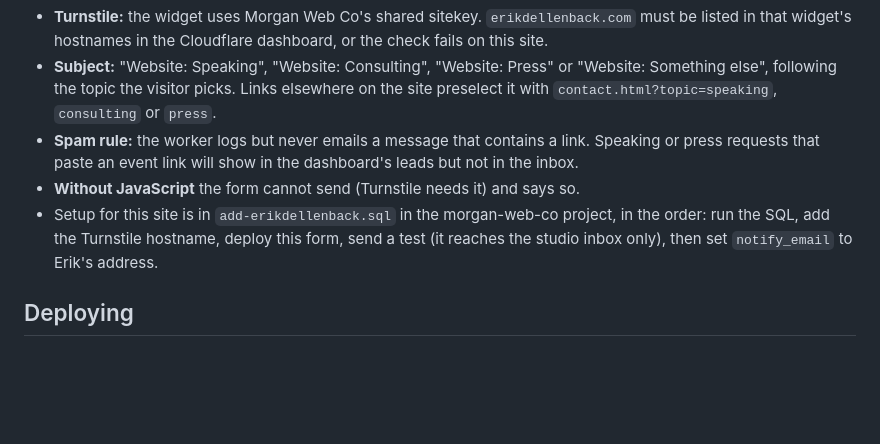
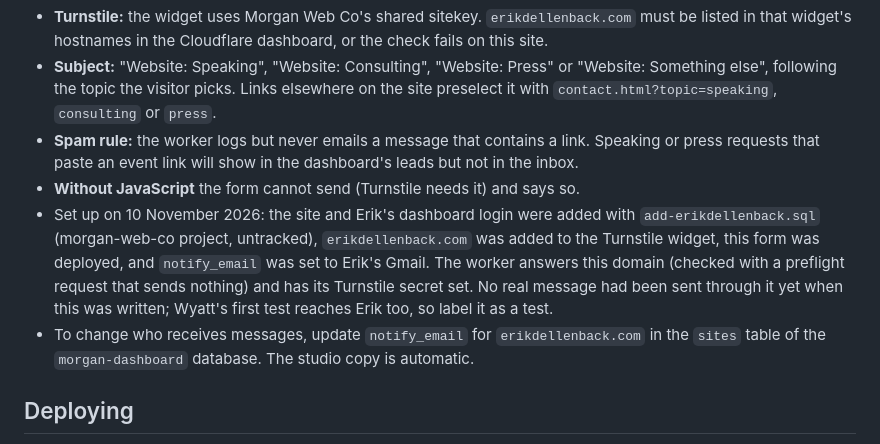
Before and after one commit to wyttmrgn/erikdellenback.com, a Markdown page: README.md, the part around the change. GitHub-like rendering; blank space fills up the shorter version.

Commit message:
Notes: contact form now delivers to Erik with a studio BCC
Co-Authored-By: Claude Opus 5.5 <noreply@anthropic.com>

```diff
--- a/README.md
+++ b/README.md
@@ -97,7 +97,8 @@ Erik asked that the site never show an email address. Every "email Erik" link go
 - **Subject:** "Website: Speaking", "Website: Consulting", "Website: Press" or "Website: Something else", following the topic the visitor picks. Links elsewhere on the site preselect it with `contact.html?topic=speaking`, `consulting` or `press`.
 - **Spam rule:** the worker logs but never emails a message that contains a link. Speaking or press requests that paste an event link will show in the dashboard's leads but not in the inbox.
 - **Without JavaScript** the form cannot send (Turnstile needs it) and says so.
-- Setup for this site is in `add-erikdellenback.sql` in the morgan-web-co project, in the order: run the SQL, add the Turnstile hostname, deploy this form, send a test (it reaches the studio inbox only), then set `notify_email` to Erik's address.
+- Set up on 10 November 2026: the site and Erik's dashboard login were added with `add-erikdellenback.sql` (morgan-web-co project, untracked), `erikdellenback.com` was added to the Turnstile widget, this form was deployed, and `notify_email` was set to Erik's Gmail. The worker answers this domain (checked with a preflight request that sends nothing) and has its Turnstile secret set. No real message had been sent through it yet when this was written; Wyatt's first test reaches Erik too, so label it as a test.
+- To change who receives messages, update `notify_email` for `erikdellenback.com` in the `sites` table of the `morgan-dashboard` database. The studio copy is automatic.
 
 ## Deploying
 
```
Also changed, not shown: docs/FOR-ERIK.md (+1 -1 lines).
